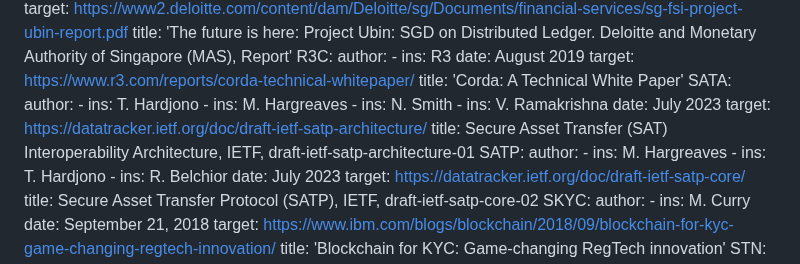
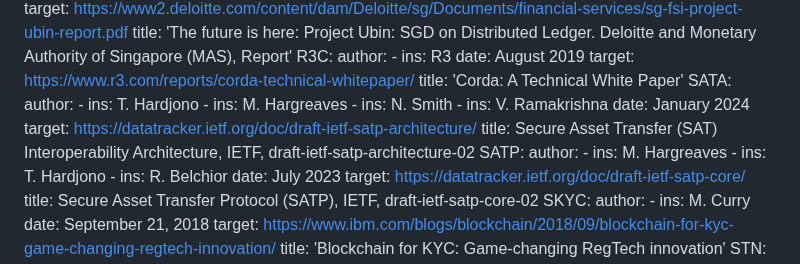
Before and after one commit to ietf-satp/draft-ietf-satp-usecases, a Markdown page: draft-ietf-satp-usecases.md, the part around the change. GitHub-like rendering.

Commit message:
Checking in draft version 02
Signed-off-by: VRamakrishna <vramakr2@in.ibm.com>

```diff
--- a/draft-ietf-satp-usecases.md
+++ b/draft-ietf-satp-usecases.md
@@ -318,9 +318,9 @@ normative:
     - ins: M. Hargreaves
     - ins: N. Smith
     - ins: V. Ramakrishna
-    date: July 2023
+    date: January 2024
     target: https://datatracker.ietf.org/doc/draft-ietf-satp-architecture/
-    title: Secure Asset Transfer (SAT) Interoperability Architecture, IETF, draft-ietf-satp-architecture-01
+    title: Secure Asset Transfer (SAT) Interoperability Architecture, IETF, draft-ietf-satp-architecture-02
   SATP:
     author:
     - ins: M. Hargreaves
```
